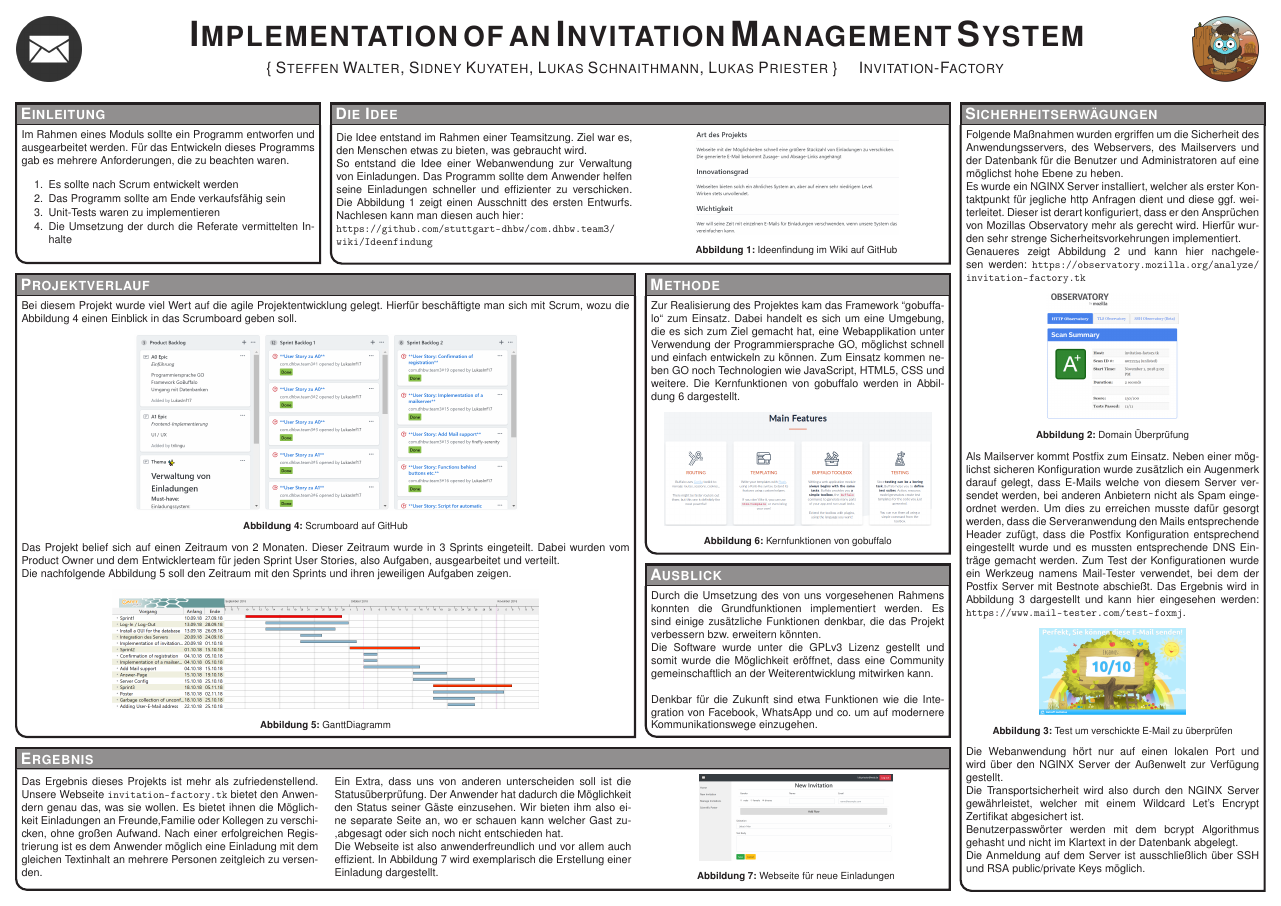
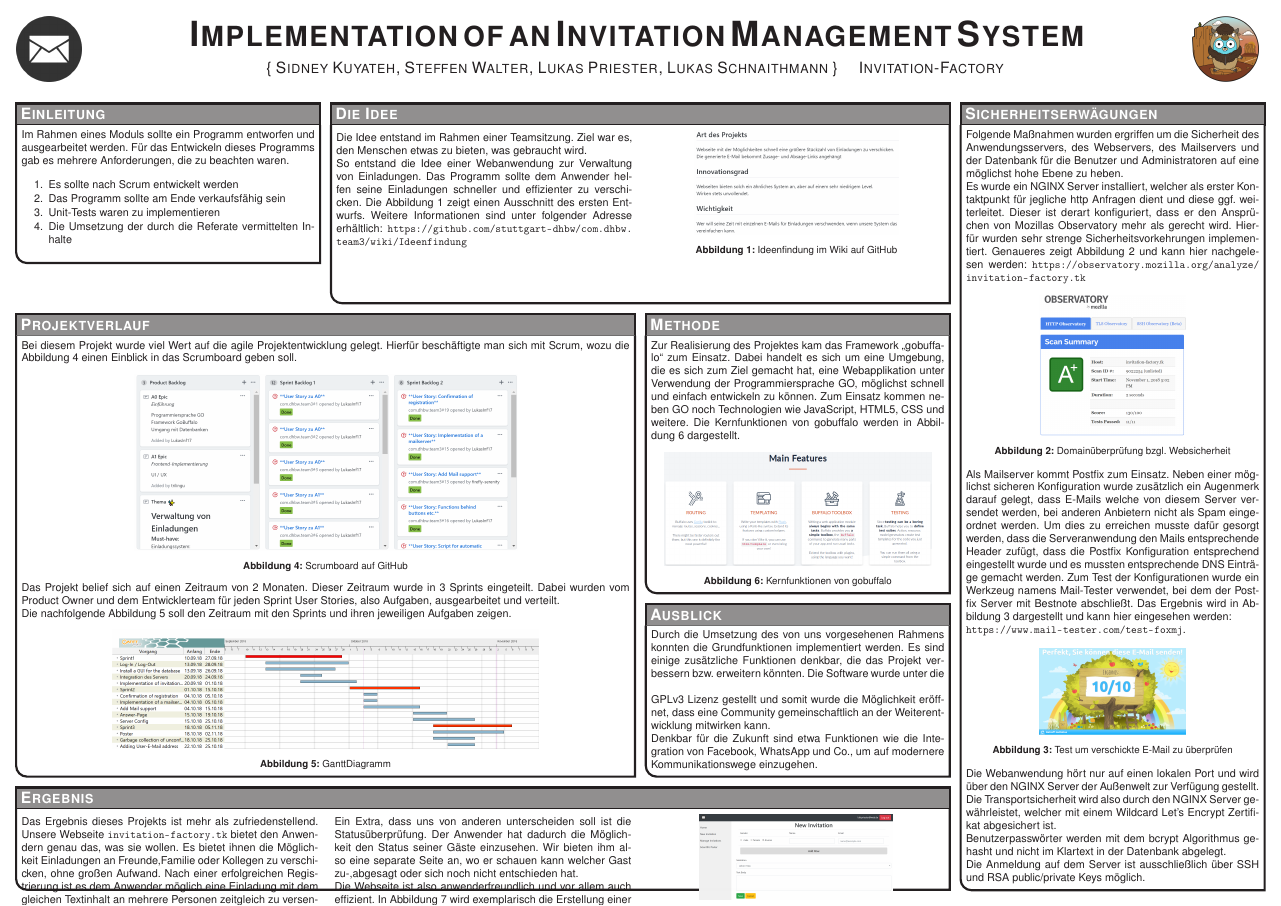
Before and after one commit to LukasInf17/com.dhbw.team3, a LaTeX poster (poster/conference_poster_4.tex): the whole page. Compiled offline with pdfLaTeX.

Commit message:
#54 styling fixes; names now alphabetically ordered

```diff
--- a/poster/conference_poster_4.tex
+++ b/poster/conference_poster_4.tex
@@ -30,6 +30,7 @@
 \usepackage{enumitem} % Used to reduce itemize/enumerate spacing
 \usepackage{helvet} % Use the Palatino font
 \usepackage{url}
+\usepackage{csquotes}
 \renewcommand{\familydefault}{\sfdefault}
 \usepackage[font=small,labelfont=bf]{caption} % Required for specifying captions to tables and figures
 
@@ -96,121 +95,112 @@ Im Rahmen eines Moduls sollte ein Programm entworfen und ausgearbeitet werden. F
 	\vspace{0.3em} % When there are two boxes, some whitespace may need to be added if the one on the right has more content
 }
 
-
-%----------------------------------------------------------------------------------------
-%	RESULTS 1
-%----------------------------------------------------------------------------------------
+%	Die Idee
 
 \headerbox{Die Idee}{name=results,column=1,span=2,row=0,}
 {
 	\begin{multicols}{2}
-	Die Idee entstand im Rahmen einer Teamsitzung. Ziel war es, den Menschen etwas zu bieten, was gebraucht wird.\\
-	So entstand die Idee einer Webanwendung zur Verwaltung von Einladungen. Das Programm sollte dem Anwender helfen seine Einladungen schneller und effizienter zu verschicken. Die Abbildung \ref{Ideenfindung} zeigt einen Ausschnitt des ersten Entwurfs. Nachlesen kann man diesen auch hier:\\ \url{https://github.com/stuttgart-dhbw/com.dhbw.team3/wiki/Ideenfindung}\\
+		Die Idee entstand im Rahmen einer Teamsitzung. Ziel war es, den Menschen etwas zu bieten, was gebraucht wird.
+
+		So entstand die Idee einer Webanwendung zur Verwaltung von Einladungen. Das Programm sollte dem Anwender helfen seine Einladungen schneller und effizienter zu verschicken. Die Abbildung~\ref{Ideenfindung} zeigt einen Ausschnitt des ersten Entwurfs. Weitere Informationen sind unter folgender Adresse erhältlich:
+		\url{https://github.com/stuttgart-dhbw/com.dhbw.team3/wiki/Ideenfindung}
+
 		\begin{center}
 			\includegraphics[width=0.69\linewidth]{Ideenfindung_Kleiner.PNG}
-		\captionof{figure}{Ideenfindung im Wiki auf GitHub}
-		\label{Ideenfindung}
+			\captionof{figure}{Ideenfindung im Wiki auf GitHub}\label{Ideenfindung}
+		\end{center}
+	\end{multicols}
+	\vspace{0.9cm}
+}
+
+%	Sicherheitserwägungen
+
+\headerbox{Sicherheitserwägungen}{name=introduction,column=3,row=0,span=1}
+{
+	Folgende Maßnahmen wurden ergriffen um die Sicherheit des Anwendungsservers, des Webservers, des Mailservers und der Datenbank für die Benutzer und Administratoren auf eine möglichst hohe Ebene zu heben.
+
+	Es wurde ein NGINX Server installiert, welcher als erster Kontaktpunkt für jegliche http Anfragen dient und diese ggf.\ weiterleitet. Dieser ist derart konfiguriert, dass er den Ansprüchen von Mozillas Observatory mehr als gerecht wird. Hierfür wurden sehr strenge Sicherheitsvorkehrungen implementiert. Genaueres zeigt Abbildung~\ref{Obervatory} und kann hier nachgelesen werden: \url{https://observatory.mozilla.org/analyze/invitation-factory.tk}
+
+	\begin{center}
+		\includegraphics[width=0.5\linewidth]{Observatory.PNG}
+		\captionof{figure}{Domainüberprüfung bzgl. Websicherheit}\label{Obervatory}
 	\end{center}
 
-	\end{multicols}
+	Als Mailserver kommt Postfix zum Einsatz. Neben einer möglichst sicheren Konfiguration wurde zusätzlich ein Augenmerk darauf gelegt, dass E-Mails welche von diesem Server versendet werden, bei anderen Anbietern nicht als Spam eingeordnet werden. Um dies zu erreichen musste dafür gesorgt werden, dass die Serveranwendung den Mails entsprechende Header zufügt, dass die Postfix Konfiguration entsprechend eingestellt wurde und es mussten entsprechende DNS Einträge gemacht werden. Zum Test der Konfigurationen wurde ein Werkzeug namens Mail-Tester verwendet, bei dem der Postfix Server mit Bestnote abschließt. Das Ergebnis wird in Abbildung~\ref{E-Mail_Tester} dargestellt und kann hier eingesehen werden:
+
+	\url{https://www.mail-tester.com/test-foxmj}.
+
+	\begin{center}
+		\includegraphics[width=0.5\linewidth]{E-Mail_test.PNG}
+		\captionof{figure}{Test um verschickte E-Mail zu überprüfen}\label{E-Mail_Tester}
+	\end{center}
+
+	Die Webanwendung hört nur auf einen lokalen Port und wird über den NGINX Server der Außenwelt zur Verfügung gestellt.
+
+	Die Transportsicherheit wird also durch den NGINX Server gewährleistet, welcher mit einem Wildcard Let's Encrypt Zertifikat abgesichert ist.
+
+	Benutzerpasswörter werden mit dem bcrypt Algorithmus gehasht und nicht im Klartext in der Datenbank abgelegt.
+
+	Die Anmeldung auf dem Server ist ausschließlich über SSH und RSA public/private Keys möglich.
+	\vspace{0.075em}
 }
 
-\headerbox{Sicherheitserwägungen}{name=introduction,column=3,row=0,span=1}{
+%	Projektverlauf
 
-Folgende Maßnahmen wurden ergriffen um die Sicherheit des Anwendungsservers, des Webservers, des Mailservers und der Datenbank für die Benutzer und Administratoren auf eine möglichst hohe Ebene zu heben.\\
-Es wurde ein NGINX Server installiert, welcher als erster Kontaktpunkt für jegliche http Anfragen dient und diese ggf. weiterleitet. Dieser ist derart konfiguriert, dass er den Ansprüchen von Mozillas Observatory mehr als gerecht wird. Hierfür wurden sehr strenge Sicherheitsvorkehrungen implementiert.\\ Genaueres zeigt Abbildung \ref{Obervatory} und kann hier nachgelesen werden: \url{https://observatory.mozilla.org/analyze/invitation-factory.tk}
+\headerbox{Projektverlauf}{name=method,column=0,below=results,span=2,aligned=references}
+{ % This block's bottom aligns with the bottom of the conclusion block
+	Bei diesem Projekt wurde viel Wert auf die agile Projektentwicklung gelegt. Hierfür beschäftigte man sich mit Scrum, wozu die Abbildung~\ref{Scrumboard} einen Einblick in das Scrumboard geben soll.
 	\begin{center}
-	\includegraphics[width=0.45\linewidth]{Observatory.PNG}
-	\captionof{figure}{Domain Überprüfung}
-	\label{Obervatory}
+		\includegraphics[width=0.63\linewidth]{Scrum_Board_GitHub2.PNG}
+		\captionof{figure}{Scrumboard auf GitHub}\label{Scrumboard}
 	\end{center}
-Als Mailserver kommt Postfix zum Einsatz. Neben einer möglichst sicheren Konfiguration wurde zusätzlich ein Augenmerk darauf gelegt, dass E-Mails welche von diesem Server versendet werden, bei anderen Anbietern nicht als Spam eingeordnet werden. Um dies zu erreichen musste dafür gesorgt werden, dass die Serveranwendung den Mails entsprechende Header zufügt, dass die Postfix Konfiguration entsprechend eingestellt wurde und es mussten entsprechende DNS Einträge gemacht werden. Zum Test der Konfigurationen wurde ein Werkzeug namens Mail-Tester verwendet, bei dem der Postfix Server mit Bestnote abschießt. Das Ergebnis wird in Abbildung \ref{E-Mail_Tester} dargestellt und kann hier eingesehen werden: \url{https://www.mail-tester.com/test-foxmj}.
+
+	Das Projekt belief sich auf einen Zeitraum von 2 Monaten. Dieser Zeitraum wurde in 3 Sprints eingeteilt. Dabei wurden vom Product Owner und dem Entwicklerteam für jeden Sprint User Stories, also Aufgaben, ausgearbeitet und verteilt.
+
+	Die nachfolgende Abbildung~\ref{Gantt_Diagramm} soll den Zeitraum mit den Sprints und ihren jeweiligen Aufgaben zeigen.
 	\begin{center}
-	\includegraphics[width=0.5\linewidth]{E-Mail_test.PNG}
-	\captionof{figure}{Test um verschickte E-Mail zu überprüfen}
-	\label{E-Mail_Tester}
+		\includegraphics[width=0.7\linewidth]{GanttDiagramm.PNG}
+		\captionof{figure}{GanttDiagramm}\label{Gantt_Diagramm}
 	\end{center}
-Die Webanwendung hört nur auf einen lokalen Port und wird über den NGINX Server der Außenwelt zur Verfügung gestellt.\\
-Die Transportsicherheit wird also durch den NGINX Server gewährleistet, welcher mit einem Wildcard Let's Encrypt Zertifikat abgesichert ist.\\
-Benutzerpasswörter werden mit dem bcrypt Algorithmus gehasht und nicht im Klartext in der Datenbank abgelegt.\\
-Die Anmeldung auf dem Server ist ausschließlich über SSH und RSA public/private Keys möglich.
-\\
-
 }
 
-%----------------------------------------------------------------------------------------
-%	Projektverlauf
-%----------------------------------------------------------------------------------------
+%	Methode
 
-\headerbox{Projektverlauf }{name=method,column=0,below=results,span=2,aligned=references}{ % This block's bottom aligns with the bottom of the conclusion block
-
-Bei diesem Projekt wurde viel Wert auf die agile Projektentwicklung gelegt. Hierfür beschäftigte man sich mit Scrum, wozu die Abbildung \ref{Scrumboard} einen Einblick in das Scrumboard geben soll.
+\headerbox{Methode}{name=results2,column=2,span=1,aligned=method}
+{
+	Zur Realisierung des Projektes kam das Framework \enquote{gobuffalo} zum Einsatz. Dabei handelt es sich um eine Umgebung, die es sich zum Ziel gemacht hat, eine Webapplikation unter Verwendung der Programmiersprache GO, möglichst schnell und einfach entwickeln zu können. Zum Einsatz kommen neben GO noch Technologien wie JavaScript, HTML5, CSS und weitere. Die Kernfunktionen von gobuffalo werden in Abbildung~\ref{features} dargestellt.
 	\begin{center}
-	\includegraphics[width=0.63\linewidth]{Scrum_Board_GitHub2.PNG}
-	\captionof{figure}{Scrumboard auf GitHub}
-	\label{Scrumboard}
+		\includegraphics[width=0.91\linewidth]{buffalo_features.png}
+		\captionof{figure}{Kernfunktionen von gobuffalo}\label{features}
 	\end{center}
-
-Das Projekt belief sich auf einen Zeitraum von 2 Monaten. Dieser Zeitraum wurde in 3 Sprints eingeteilt. Dabei wurden vom Product Owner und dem Entwicklerteam für jeden Sprint User Stories, also Aufgaben, ausgearbeitet und verteilt.\\
-Die nachfolgende Abbildung \ref{Gantt_Diagramm} soll den Zeitraum mit den Sprints und ihren jeweiligen Aufgaben zeigen.
-\begin{center}
-	\includegraphics[width=0.7\linewidth]{GanttDiagramm.PNG}
-	\captionof{figure}{GanttDiagramm}
-	\label{Gantt_Diagramm}
-\end{center}
-
 }
 
-%----------------------------------------------------------------------------------------
-%	Methode
-%----------------------------------------------------------------------------------------
+%	Ausblick
 
+\headerbox{Ausblick}{name=ausblick,column=2,span=1,below=results2}
+{
+	Durch die Umsetzung des von uns vorgesehenen Rahmens konnten die Grundfunktionen implementiert werden. Es sind einige zusätzliche Funktionen denkbar, die das Projekt verbessern bzw.\ erweitern könnten.
+	\vspace{1.22em}
+	Die Software wurde unter die GPLv3 Lizenz gestellt und somit wurde die Möglichkeit eröffnet, dass eine Community gemeinschaftlich an der Weiterentwicklung mitwirken kann.
 
-\headerbox{Methode}{name=results2,column=2,span=1,aligned=method}{
-
-Zur Realisierung des Projektes kam das Framework "'gobuffalo"' zum Einsatz. Dabei handelt es sich um eine Umgebung, die es sich zum Ziel gemacht hat, eine Webapplikation unter Verwendung der Programmiersprache GO, möglichst schnell und einfach entwickeln zu können. Zum Einsatz kommen neben GO noch Technologien wie JavaScript, HTML5, CSS und weitere. Die Kernfunktionen von gobuffalo werden in Abbildung \ref{features} dargestellt.
-\begin{center}
-	\includegraphics[width=0.91\linewidth]{buffalo_features.png}
-	\captionof{figure}{Kernfunktionen von gobuffalo}
-	\label{features}
-\end{center}
-
+	Denkbar für die Zukunft sind etwa Funktionen wie die Integration von Facebook, WhatsApp und Co., um auf modernere Kommunikationswege einzugehen.
 }
 
-%----------------------------------------------------------------------------------------
-%	Ausblick
-%----------------------------------------------------------------------------------------
-
-
-\headerbox{Ausblick}{name=ausblick,column=2,span=1,below=results2}{
-Durch die Umsetzung des von uns vorgesehenen Rahmens konnten die Grundfunktionen implementiert werden. Es sind einige zusätzliche Funktionen denkbar, die das Projekt verbessern bzw. erweitern könnten.\\
-Die Software wurde unter die GPLv3 Lizenz gestellt und somit wurde die Möglichkeit eröffnet, dass eine Community gemeinschaftlich an der Weiterentwicklung mitwirken kann.\\
-
-Denkbar für die Zukunft sind etwa Funktionen wie die Integration von Facebook, WhatsApp und co. um auf modernere Kommunikationswege einzugehen.
-}
-
-
-%----------------------------------------------------------------------------------------
-%	CONCLUSION
-%----------------------------------------------------------------------------------------
+%	Ergebnis
 
 \headerbox{Ergebnis}{name=conclusion,column=0,span=3,row=1,below=method,above=bottom}
 {
 	\begin{multicols}{3}
-		Das Ergebnis dieses Projekts ist mehr als zufriedenstellend. Unsere Webseite \url{invitation-factory.tk} bietet den Anwendern genau das, was sie wollen. Es bietet ihnen die Möglichkeit Einladungen an Freunde,Familie oder Kollegen zu verschicken, ohne großen Aufwand. Nach einer erfolgreichen Registrierung ist es dem Anwender möglich eine Einladung mit dem gleichen Textinhalt an mehrere Personen zeitgleich zu versenden.\\
-		Ein Extra, dass uns von anderen unterscheiden soll ist die Statusüberprüfung. Der Anwender hat dadurch die Möglichkeit den Status seiner Gäste einzusehen. Wir bieten ihm also eine separate Seite an, wo er schauen kann welcher Gast zu-,abgesagt oder sich noch nicht entschieden hat.\\
-		Die Webseite ist also anwenderfreundlich und vor allem auch effizient. In Abbildung \ref{page_sample} wird exemplarisch die Erstellung einer Einladung dargestellt.
+		Das Ergebnis dieses Projekts ist mehr als zufriedenstellend. Unsere Webseite \url{invitation-factory.tk} bietet den Anwendern genau das, was sie wollen. Es bietet ihnen die Möglichkeit Einladungen an Freunde,Familie oder Kollegen zu verschicken, ohne großen Aufwand. Nach einer erfolgreichen Registrierung ist es dem Anwender möglich eine Einladung mit dem gleichen Textinhalt an mehrere Personen zeitgleich zu versenden.
+
+		Ein Extra, dass uns von anderen unterscheiden soll ist die Statusüberprüfung. Der Anwender hat dadurch die Möglichkeit den Status seiner Gäste einzusehen. Wir bieten ihm also eine separate Seite an, wo er schauen kann welcher Gast zu-,abgesagt oder sich noch nicht entschieden hat.
+
+		Die Webseite ist also anwenderfreundlich und vor allem auch effizient. In Abbildung~\ref{page_sample} wird exemplarisch die Erstellung einer Einladung dargestellt.
 		\begin{center}
 			\includegraphics[width=0.65\linewidth]{New_Invitation_Seite.PNG}
-			\captionof{figure}{Webseite für neue Einladungen}
-			\label{page_sample}
+			\captionof{figure}{Webseite für neue Einladungen}\label{page_sample}
 		\end{center}
-
 	\end{multicols}
-
 }
-
-
 \end{poster}
-
 \end{document}
```
Also changed, not shown: poster/conference_poster_4.tex (12 more changed lines). Lines whose indentation alone changed are shown as unchanged.
